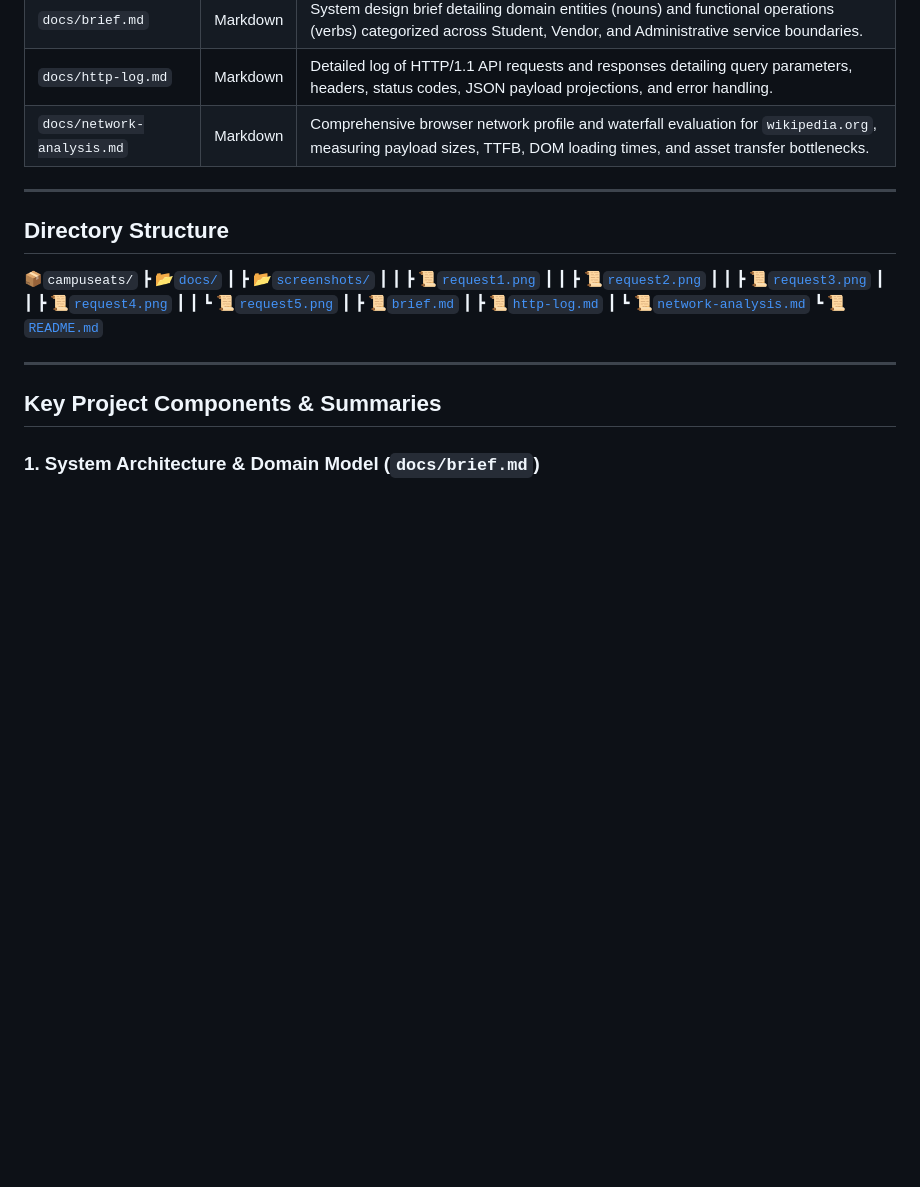
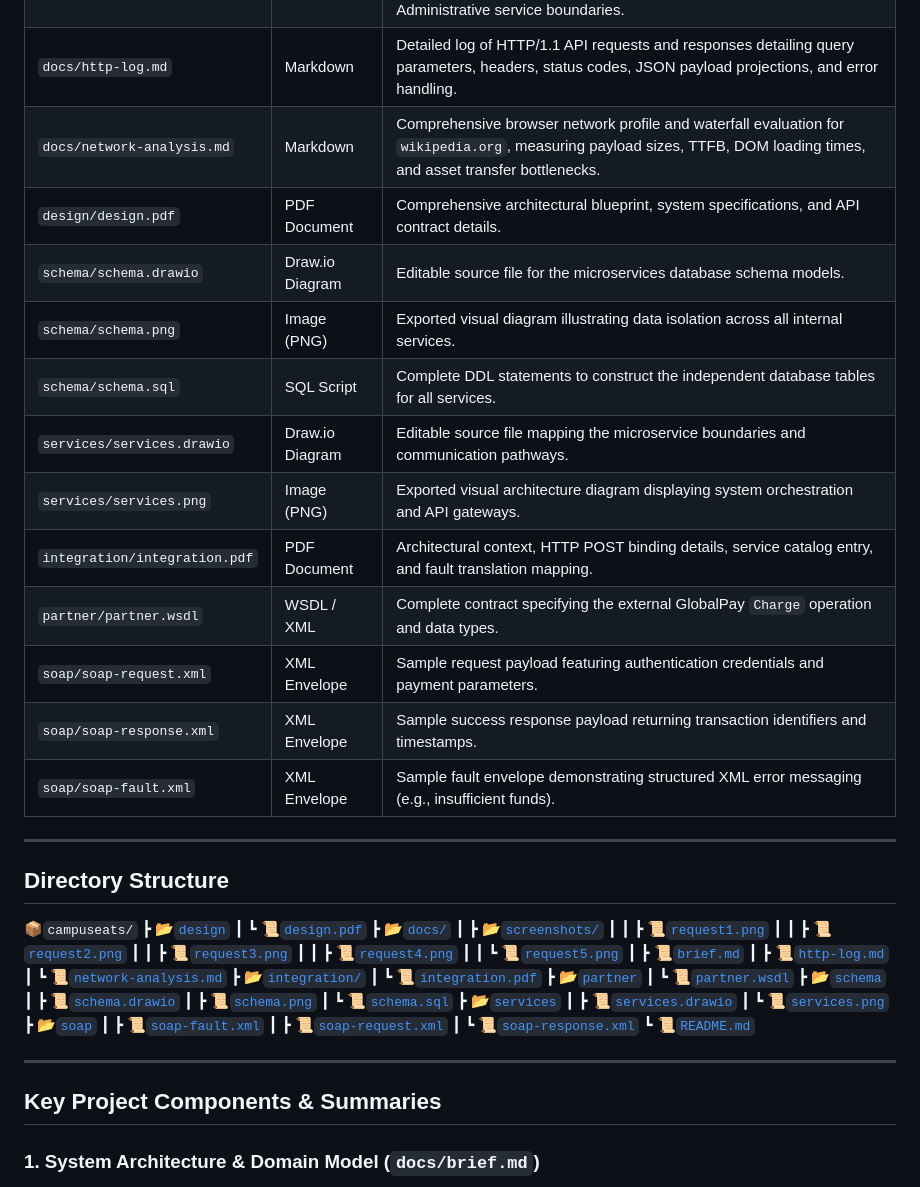
Before and after one commit to i4mGHOST/campuseats, a Markdown page: README.md, the part around one of its changes. Rendered like a GitHub page; blank space fills up the shorter version.

Commit message:
Updated README file !

```diff
--- a/README.md
+++ b/README.md
@@ -25,11 +25,24 @@ The codebase and accompanying documentation provide a structured blueprint for b
 | `docs/brief.md` | Markdown | System design brief detailing domain entities (nouns) and functional operations (verbs) categorized across Student, Vendor, and Administrative service boundaries. |
 | `docs/http-log.md` | Markdown | Detailed log of HTTP/1.1 API requests and responses detailing query parameters, headers, status codes, JSON payload projections, and error handling. |
 | `docs/network-analysis.md` | Markdown | Comprehensive browser network profile and waterfall evaluation for `wikipedia.org`, measuring payload sizes, TTFB, DOM loading times, and asset transfer bottlenecks. |
+| `design/design.pdf` | PDF Document | Comprehensive architectural blueprint, system specifications, and API contract details. |
+| `schema/schema.drawio` | Draw.io Diagram | Editable source file for the microservices database schema models. |
+| `schema/schema.png` | Image (PNG) | Exported visual diagram illustrating data isolation across all internal services. |
+| `schema/schema.sql` | SQL Script | Complete DDL statements to construct the independent database tables for all services. |
+| `services/services.drawio` | Draw.io Diagram | Editable source file mapping the microservice boundaries and communication pathways. |
+| `services/services.png` | Image (PNG) | Exported visual architecture diagram displaying system orchestration and API gateways. |
+| `integration/integration.pdf` | PDF Document | Architectural context, HTTP POST binding details, service catalog entry, and fault translation mapping. |
+| `partner/partner.wsdl` | WSDL / XML | Complete contract specifying the external GlobalPay `Charge` operation and data types. |
+| `soap/soap-request.xml` | XML Envelope | Sample request payload featuring authentication credentials and payment parameters. |
+| `soap/soap-response.xml` | XML Envelope | Sample success response payload returning transaction identifiers and timestamps. |
+| `soap/soap-fault.xml` | XML Envelope | Sample fault envelope demonstrating structured XML error messaging (e.g., insufficient funds). |
 
 ---
 
 ## Directory Structure
 📦`campuseats/`</br>
+ ┣ 📂[`design`](./design/)</br>
+ ┃ ┗ 📜[`design.pdf`](./design/design.pdf)</br>
  ┣ 📂[`docs/`](./docs/)</br>
  ┃ ┣ 📂[`screenshots/`](./docs/screenshots/)</br>
  ┃ ┃ ┣ 📜[`request1.png`](./docs/screenshots/request1.png)</br>
@@ -40,6 +53,21 @@ The codebase and accompanying documentation provide a structured blueprint for b
  ┃ ┣ 📜[`brief.md`](./docs/brief.md)</br>
  ┃ ┣ 📜[`http-log.md`](./docs/http-log.md)</br>
  ┃ ┗ 📜[`network-analysis.md`](./docs/network-analysis.md)</br>
+ ┣ 📂[`integration/`](./integration/)</br>
+ ┃ ┗ 📜[`integration.pdf`](./integration/integration.pdf)</br>
+ ┣ 📂[`partner`](./partner/)</br>
+ ┃ ┗ 📜[`partner.wsdl`](./partner/partner.wsdl)</br>
+ ┣ 📂[`schema`](./schema/)</br>
+ ┃ ┣ 📜[`schema.drawio`](./schema/schema.drawio)</br>
+ ┃ ┣ 📜[`schema.png`](./schema/schema.png)</br>
+ ┃ ┗ 📜[`schema.sql`](./schema/schema.sql)</br>
+ ┣ 📂[`services`](./services/)</br>
+ ┃ ┣ 📜[`services.drawio`](./services/services.drawio)</br>
+ ┃ ┗ 📜[`services.png`](./services/services.png)</br>
+ ┣ 📂[`soap`](./soap/)</br>
+ ┃  ┣ 📜[`soap-fault.xml`](./soap/soap-fault.xml)</br>
+ ┃  ┣ 📜[`soap-request.xml`](./soap/soap-request.xml)</br>
+ ┃  ┗ 📜[`soap-response.xml`](./soap/soap-response.xml)</br>
  ┗ 📜[`README.md`](./README.md)
 
 ---
```
Also changed, not shown: other parts of README.md (+15 -0 lines).
